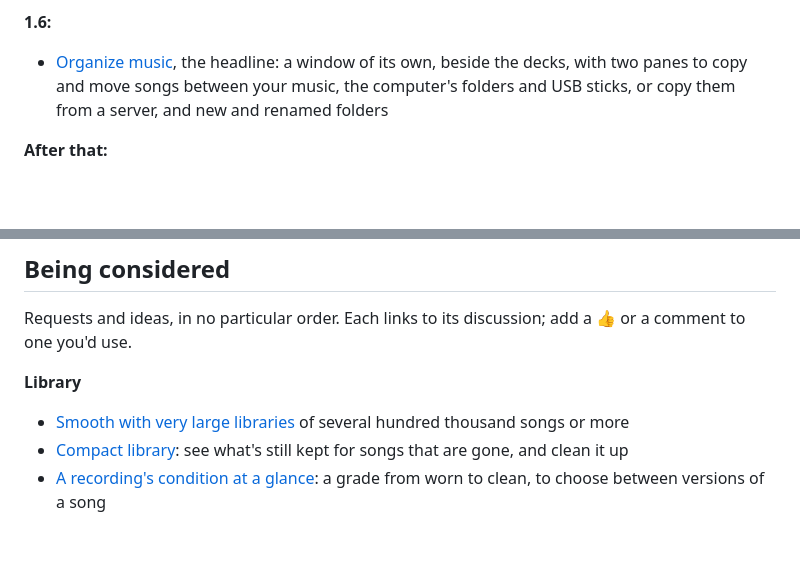
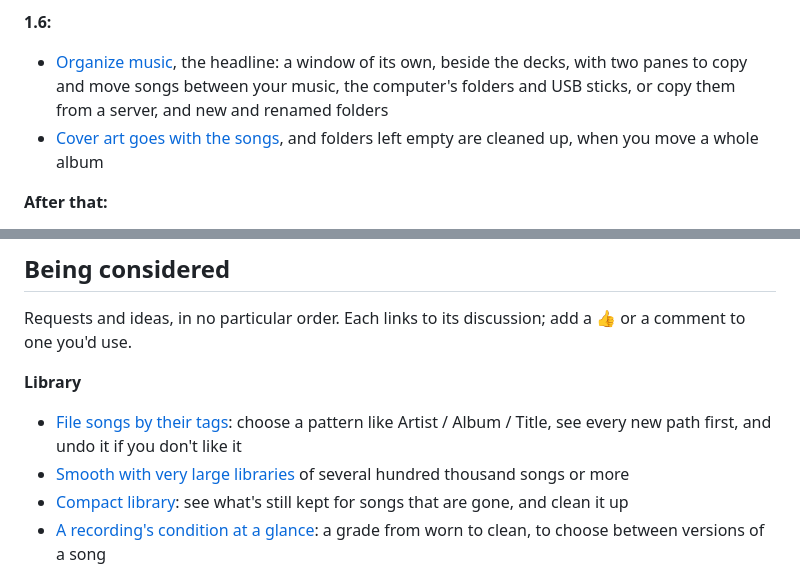
Before and after one commit to GemZombie/GZJam, a Markdown page: ROADMAP.md, 2 parts joined by grey strips. GitHub-like rendering; blank space fills up the shorter version.

Commit message:
Roadmap: filing songs by their tags (#332), cover art and emptied folders in Organize (#333)

```diff
--- a/ROADMAP.md
+++ b/ROADMAP.md
@@ -196,6 +196,8 @@ Organize music, so **the next release for everyone is 1.6**. Found something? Sa
 - [Organize music](https://github.com/GemZombie/GZJam/issues/325), the headline: a window of its
   own, beside the decks, with two panes to copy and move songs between your music, the computer's
   folders and USB sticks, or copy them from a server, and new and renamed folders
+- [Cover art goes with the songs](https://github.com/GemZombie/GZJam/issues/333), and folders left
+  empty are cleaned up, when you move a whole album
 
 **After that:**
 - [Your own keyboard shortcuts](https://github.com/GemZombie/GZJam/issues/135): a key for each
@@ -218,6 +220,8 @@ Requests and ideas, in no particular order. Each links to its discussion; add a
 to one you'd use.
 
 **Library**
+- [File songs by their tags](https://github.com/GemZombie/GZJam/issues/332): choose a pattern like
+  Artist / Album / Title, see every new path first, and undo it if you don't like it
 - [Smooth with very large libraries](https://github.com/GemZombie/GZJam/issues/73) of several
   hundred thousand songs or more
 - [Compact library](https://github.com/GemZombie/GZJam/issues/75): see what's still kept for songs
```
